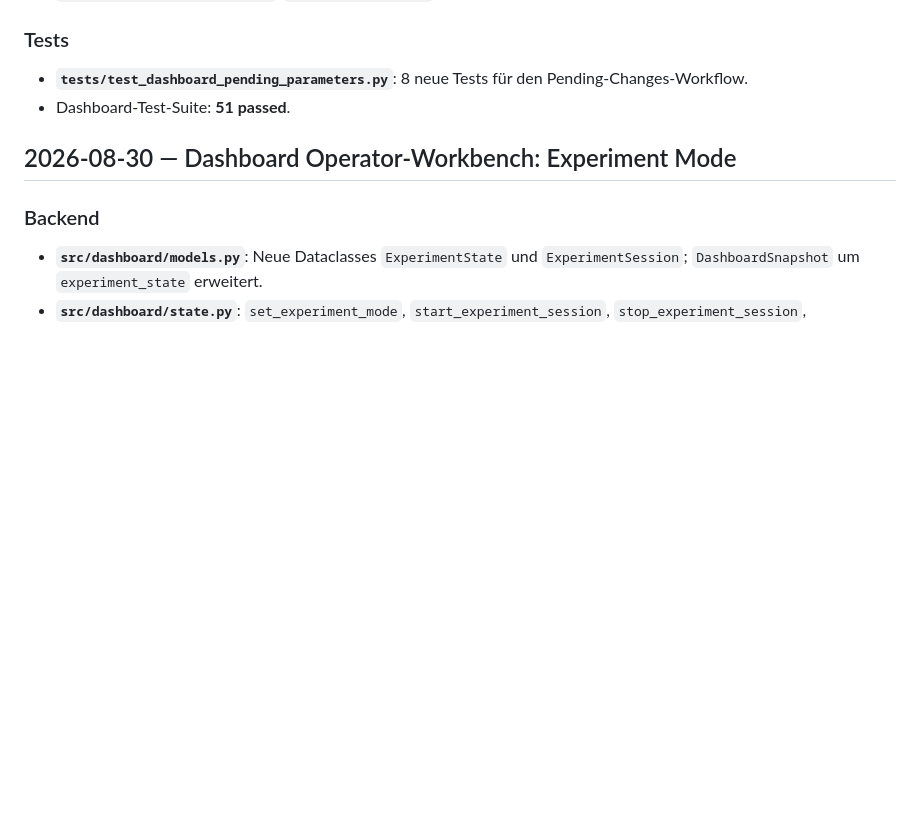
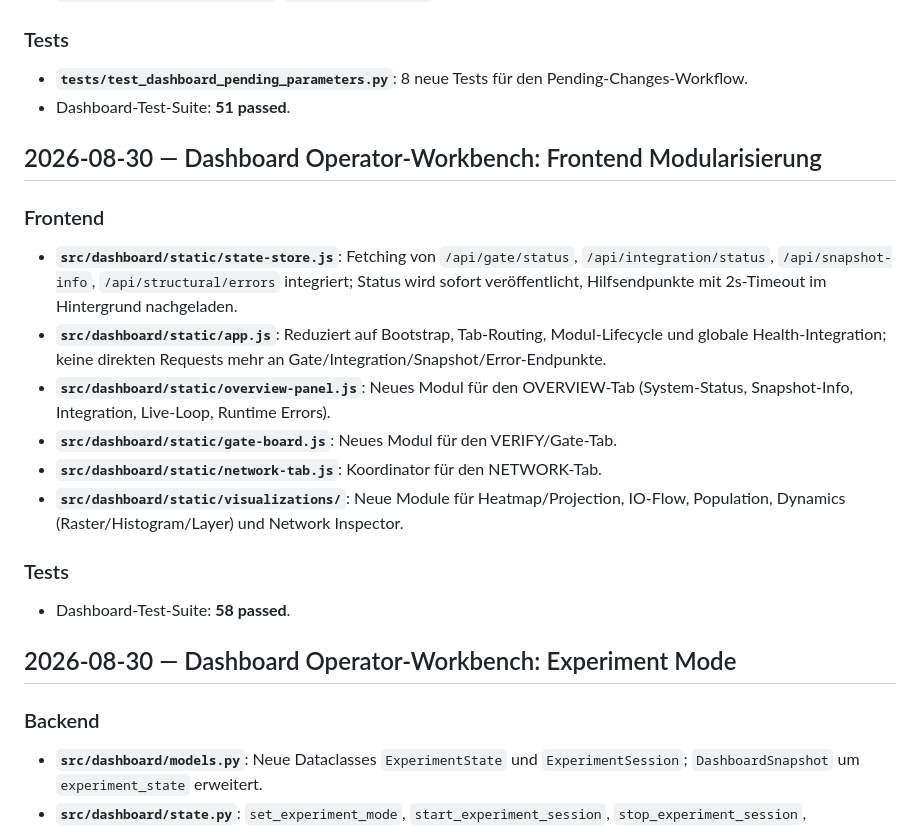
Before and after one commit to Thomas-Heisig/Brain-5D, a Markdown page: docs/07-changelog/CHANGELOG.md, the part around the change. Rendered like a GitHub page; blank space fills up the shorter version.

```diff
--- a/docs/07-changelog/CHANGELOG.md
+++ b/docs/07-changelog/CHANGELOG.md
@@ -41,6 +41,19 @@
 ### Tests
 - **`tests/test_dashboard_pending_parameters.py`**: 8 neue Tests für den Pending-Changes-Workflow.
 - Dashboard-Test-Suite: **51 passed**.
+## 2026-08-30 — Dashboard Operator-Workbench: Frontend Modularisierung
+
+### Frontend
+- **`src/dashboard/static/state-store.js`**: Fetching von `/api/gate/status`, `/api/integration/status`, `/api/snapshot-info`, `/api/structural/errors` integriert; Status wird sofort veröffentlicht, Hilfsendpunkte mit 2s-Timeout im Hintergrund nachgeladen.
+- **`src/dashboard/static/app.js`**: Reduziert auf Bootstrap, Tab-Routing, Modul-Lifecycle und globale Health-Integration; keine direkten Requests mehr an Gate/Integration/Snapshot/Error-Endpunkte.
+- **`src/dashboard/static/overview-panel.js`**: Neues Modul für den OVERVIEW-Tab (System-Status, Snapshot-Info, Integration, Live-Loop, Runtime Errors).
+- **`src/dashboard/static/gate-board.js`**: Neues Modul für den VERIFY/Gate-Tab.
+- **`src/dashboard/static/network-tab.js`**: Koordinator für den NETWORK-Tab.
+- **`src/dashboard/static/visualizations/`**: Neue Module für Heatmap/Projection, IO-Flow, Population, Dynamics (Raster/Histogram/Layer) und Network Inspector.
+
+### Tests
+- Dashboard-Test-Suite: **58 passed**.
+
 ## 2026-08-30 — Dashboard Operator-Workbench: Experiment Mode
 
 ### Backend
```
